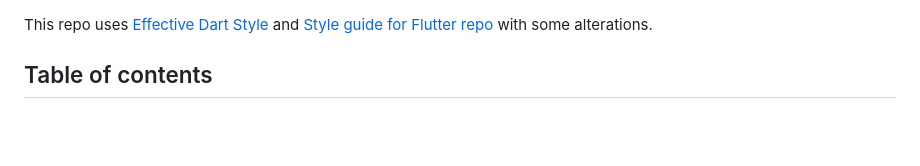
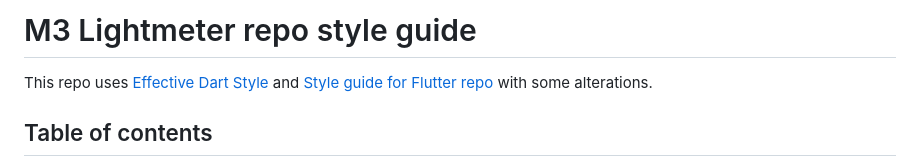
Before and after one commit to vodemn/m3_lightmeter, a Markdown page: doc/style_guide.md, the part around the change. Rendered like a GitHub page; blank space fills up the shorter version.

```diff
--- a/doc/style_guide.md
+++ b/doc/style_guide.md
@@ -1,3 +1,4 @@
+# M3 Lightmeter repo style guide
 
 This repo uses [Effective Dart Style](https://dart.dev/guides/language/effective-dart/style) and [Style guide for Flutter repo](https://github.com/flutter/flutter/wiki/Style-guide-for-Flutter-repo#formatting) with some alterations.
 
```
